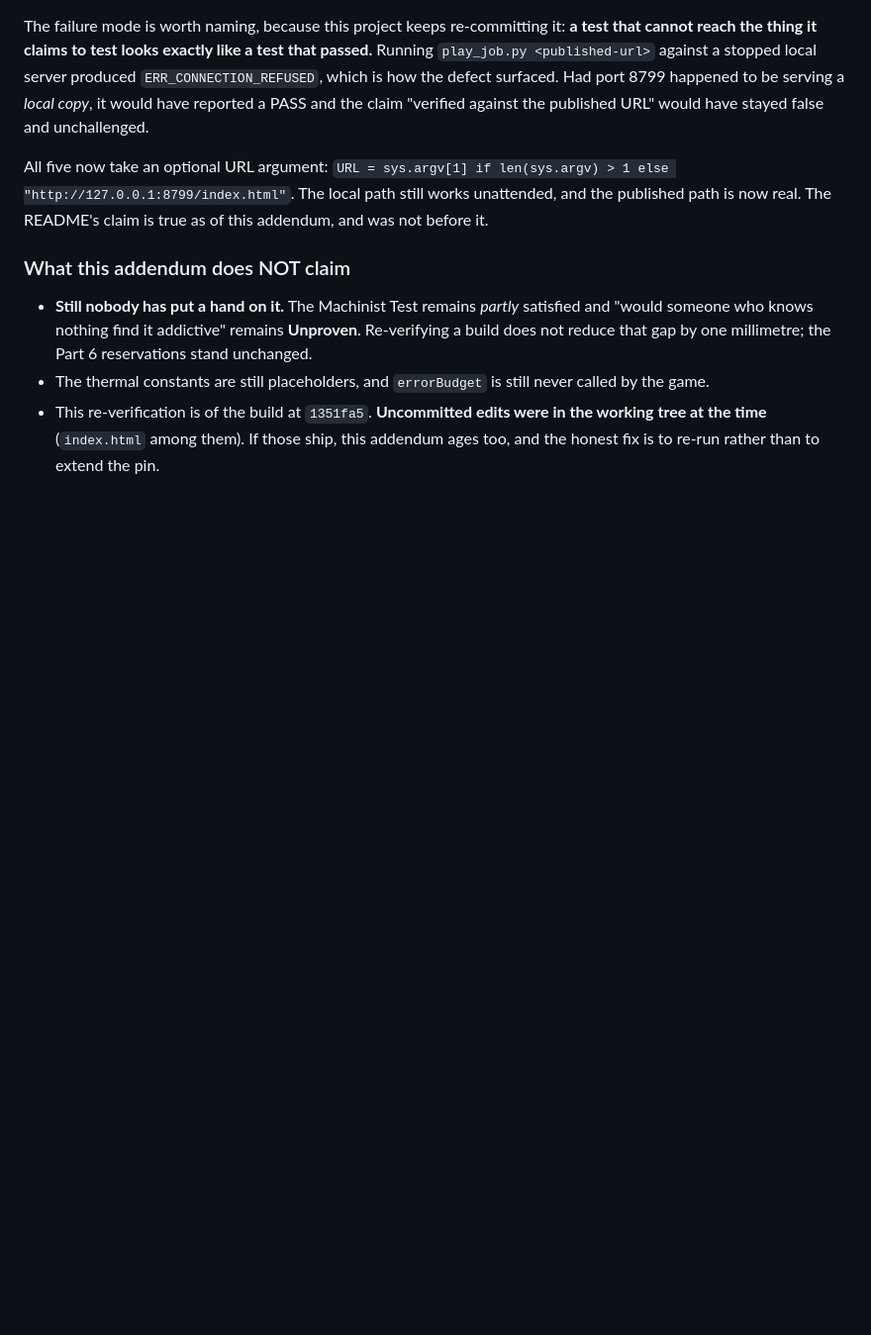
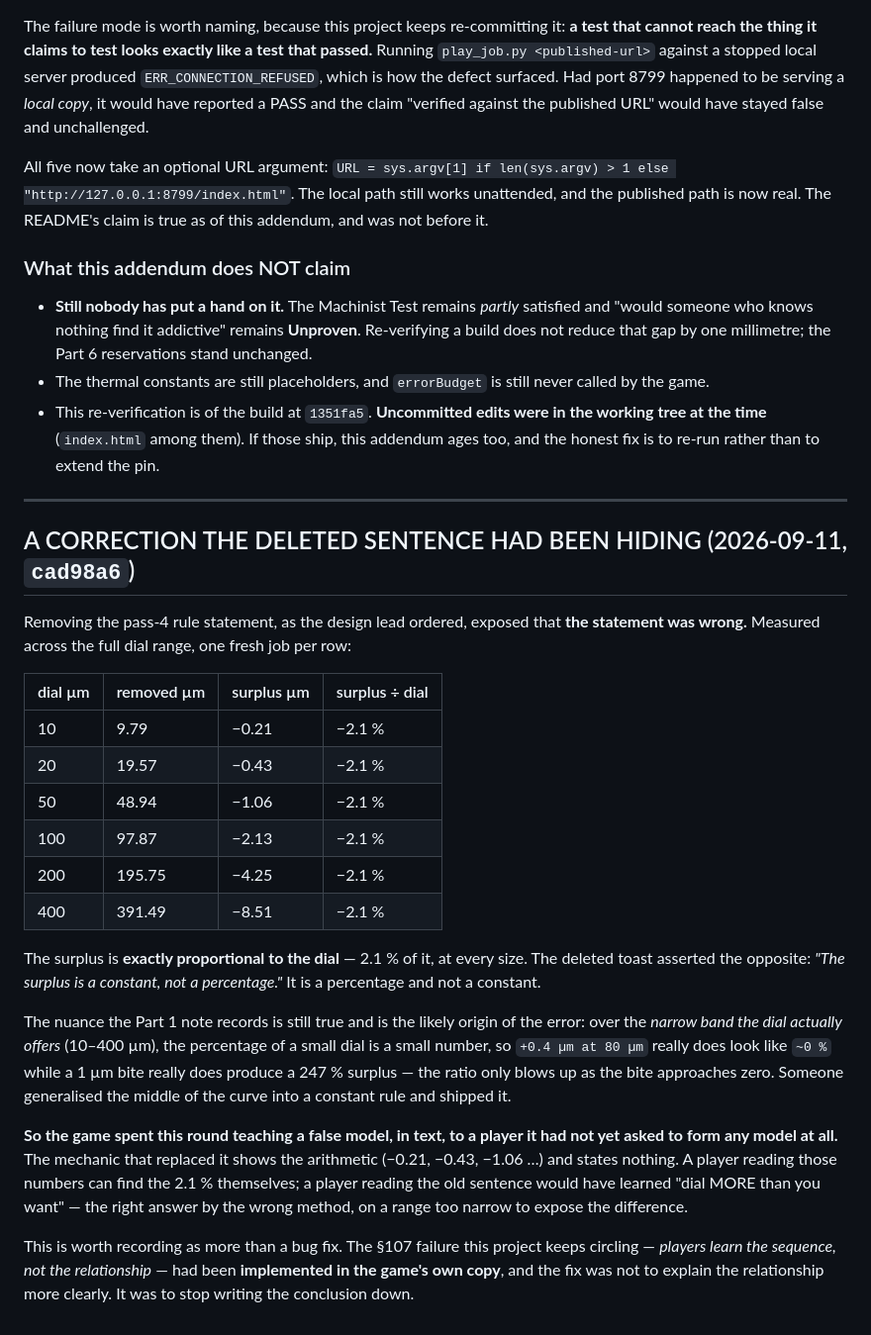
Before and after one commit to Foshowithit/industria, a Markdown page: GATE-B-RESULT.md, the part around the change. Shown at 99% size. Rendered like a GitHub page; blank space fills up the shorter version.

Commit message:
Record the false model the deleted rule statement had been teaching
Removing the pass-4 statement exposed that the statement was WRONG. Measured
across the full dial range (one fresh job per row):

  dial 10 um -> removed  9.79, surplus -0.21  = -2.1% of the dial
  dial 20 um -> removed 19.57, surplus -0.43  = -2.1%
  dial 50 um -> removed 48.94, surplus -1.06  = -2.1%
  dial 100 um -> removed 97.87, surplus -2.13 = -2.1%
  dial 200 um -> removed 195.75, surplus -4.25 = -2.1%
  dial 400 um -> removed 391.49, surplus -8.51 = -2.1%

The surplus is EXACTLY proportional to the dial. The deleted line asserted the
opposite: "The surplus is a constant, not a percentage." It is a percentage and
not a constant.

The old Part 1 note is still true within the narrow band the dial offers (a small
dial's 2.1% is a small number, and the ratio only blows up as the bite approaches
zero), which is likely how a generalisation of the curve's middle became a rule.

Recorded because the §107 failure this project keeps circling - players learn the
sequence, not the relationship - had been implemented in the game's OWN copy, and
the fix was not to explain the relationship better. It was to stop writing the
conclusion down.

```diff
--- a/GATE-B-RESULT.md
+++ b/GATE-B-RESULT.md
@@ -224,3 +224,40 @@ before it.
 - This re-verification is of the build at `1351fa5`. **Uncommitted edits were in the working
   tree at the time** (`index.html` among them). If those ship, this addendum ages too, and
   the honest fix is to re-run rather than to extend the pin.
+
+---
+
+## A CORRECTION THE DELETED SENTENCE HAD BEEN HIDING (2026-09-11, `cad98a6`)
+
+Removing the pass-4 rule statement, as the design lead ordered, exposed that **the statement
+was wrong.** Measured across the full dial range, one fresh job per row:
+
+| dial µm | removed µm | surplus µm | surplus ÷ dial |
+|---|---|---|---|
+| 10 | 9.79 | −0.21 | −2.1 % |
+| 20 | 19.57 | −0.43 | −2.1 % |
+| 50 | 48.94 | −1.06 | −2.1 % |
+| 100 | 97.87 | −2.13 | −2.1 % |
+| 200 | 195.75 | −4.25 | −2.1 % |
+| 400 | 391.49 | −8.51 | −2.1 % |
+
+The surplus is **exactly proportional to the dial** — 2.1 % of it, at every size. The deleted
+toast asserted the opposite: *"The surplus is a constant, not a percentage."* It is a
+percentage and not a constant.
+
+The nuance the Part 1 note records is still true and is the likely origin of the error: over
+the *narrow band the dial actually offers* (10–400 µm), the percentage of a small dial is a
+small number, so `+0.4 µm at 80 µm` really does look like `~0 %` while a 1 µm bite really does
+produce a 247 % surplus — the ratio only blows up as the bite approaches zero. Someone
+generalised the middle of the curve into a constant rule and shipped it.
+
+**So the game spent this round teaching a false model, in text, to a player it had not yet
+asked to form any model at all.** The mechanic that replaced it shows the arithmetic
+(−0.21, −0.43, −1.06 …) and states nothing. A player reading those numbers can find the 2.1 %
+themselves; a player reading the old sentence would have learned "dial MORE than you want" —
+the right answer by the wrong method, on a range too narrow to expose the difference.
+
+This is worth recording as more than a bug fix. The §107 failure this project keeps
+circling — *players learn the sequence, not the relationship* — had been **implemented in the
+game's own copy**, and the fix was not to explain the relationship more clearly. It was to stop
+writing the conclusion down.
```
